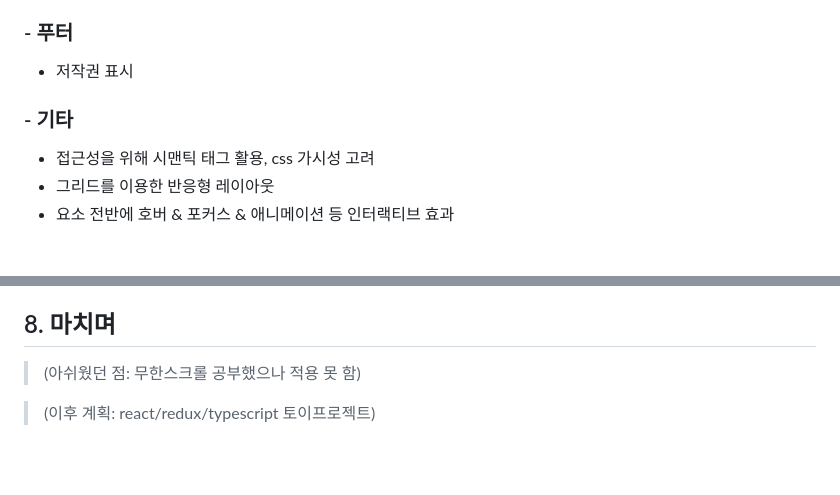
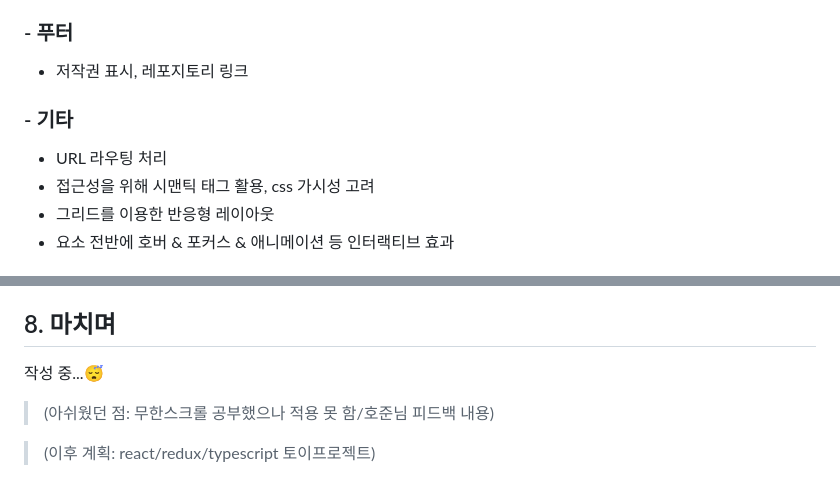
Before and after one commit to itso-wavy/jisun-collector, a Markdown page: README.md, 2 parts joined by grey strips. GitHub-like rendering; blank space fills up the shorter version.

```diff
--- a/README.md
+++ b/README.md
@@ -97,10 +97,11 @@ https://github.com/itso-wavy/jisun-collector/assets/108520997/6a4088bb-d5c8-4973
 
 ### - 푸터
 
-- 저작권 표시
+- 저작권 표시, 레포지토리 링크
 
 ### - 기타
 
+- URL 라우팅 처리
 - 접근성을 위해 시맨틱 태그 활용, css 가시성 고려
 - 그리드를 이용한 반응형 레이아웃
 - 요소 전반에 호버 & 포커스 & 애니메이션 등 인터랙티브 효과
@@ -197,6 +233,8 @@ class Class {
 
 ## 8. 마치며
 
-> (아쉬웠던 점: 무한스크롤 공부했으나 적용 못 함)
+작성 중...😴
+
+> (아쉬웠던 점: 무한스크롤 공부했으나 적용 못 함/호준님 피드백 내용)
 
 > (이후 계획: react/redux/typescript 토이프로젝트)
```
Also changed, not shown: other parts of README.md (+49 -14 lines).
